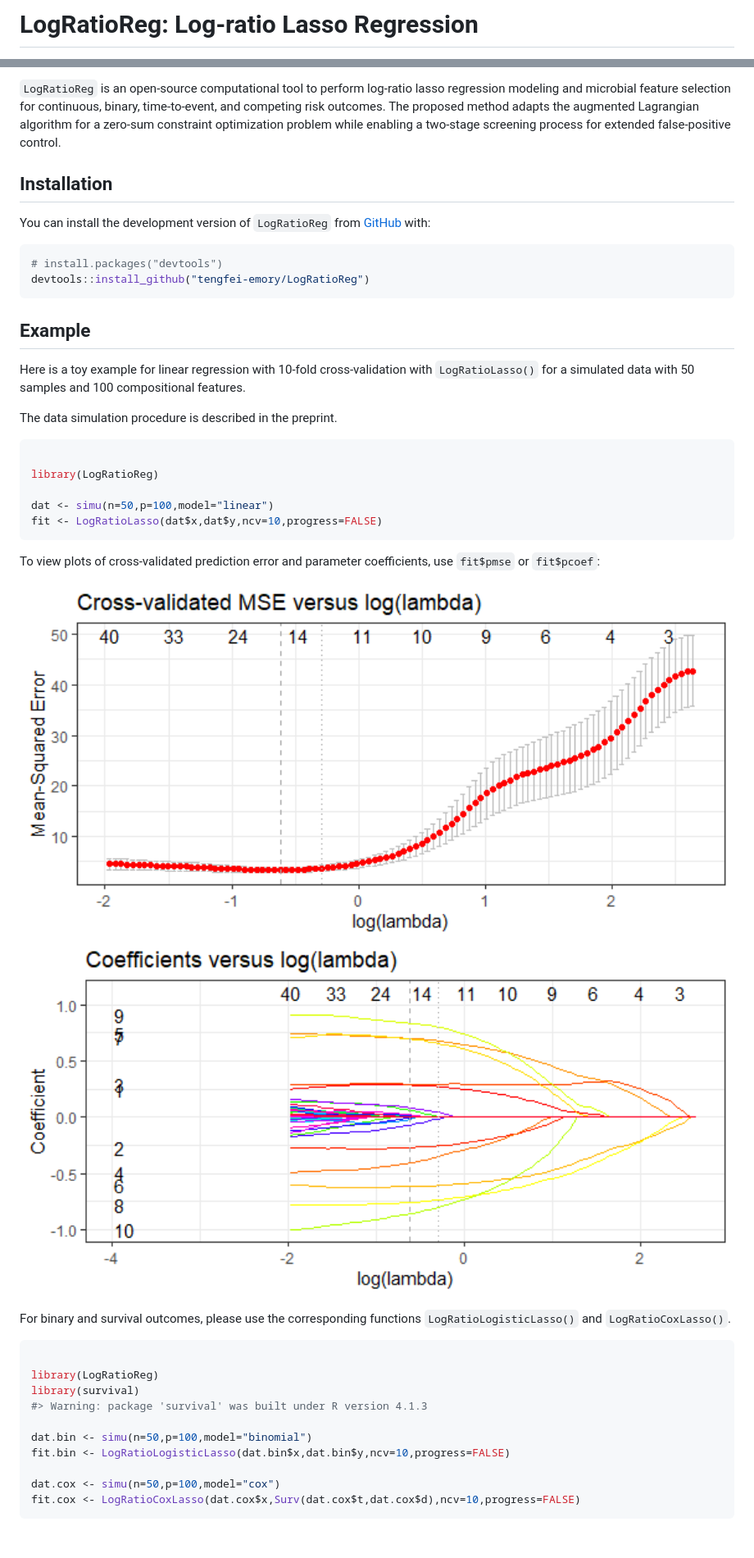
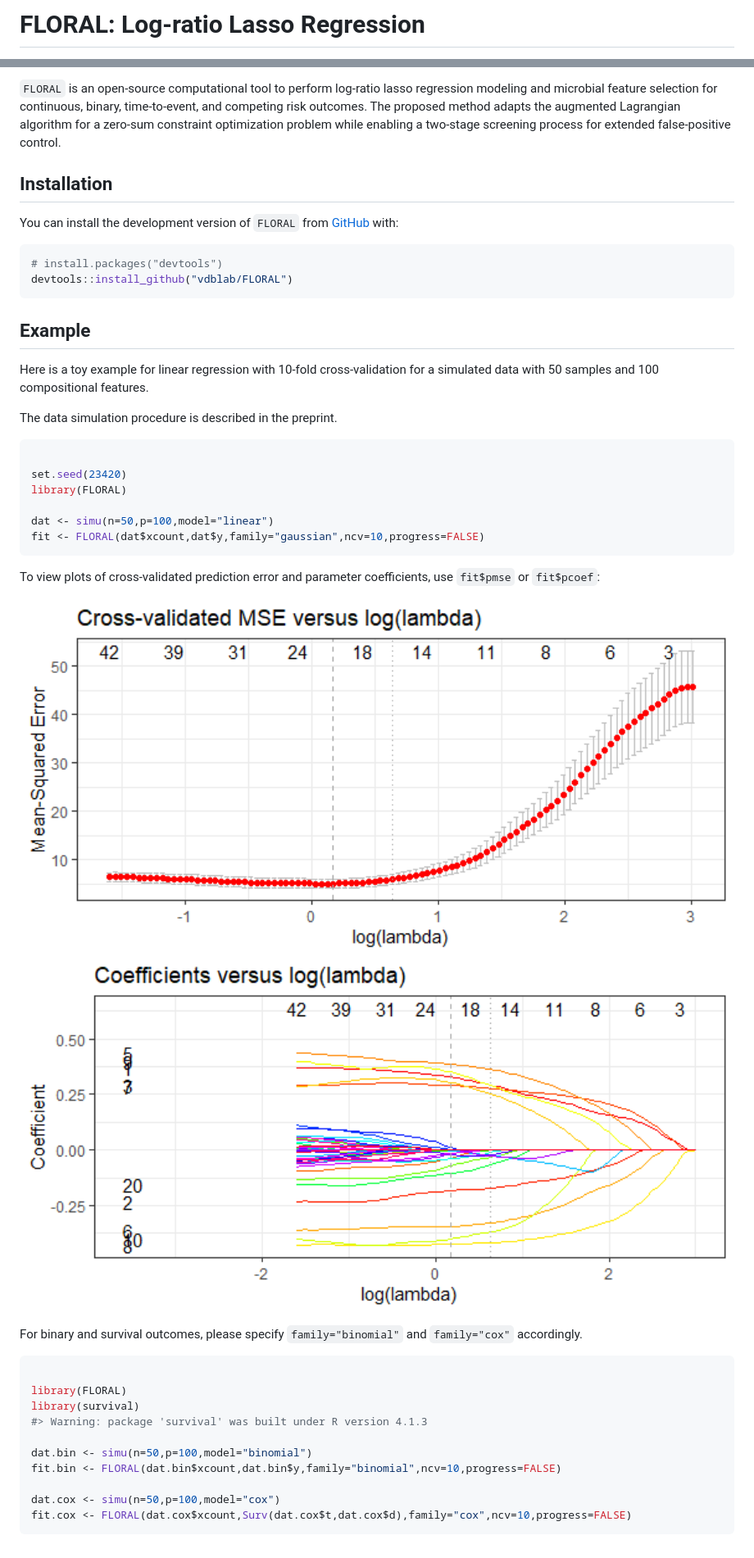
Before and after one commit to vdblab/FLORAL, a Markdown page: README.md, 2 parts joined by grey strips. Shown: that part at 82% size. Drawn GitHub-style; pictures changed too: man/figures/README-plot-1.png, man/figures/README-plot-2.png.

Commit message:
Renaming the package

````diff
--- a/README.md
+++ b/README.md
@@ -1,7 +1,7 @@
 
 <!-- README.md is generated from README.Rmd. Please edit that file -->
 
-# LogRatioReg: Log-ratio Lasso Regression
+# FLORAL: Log-ratio Lasso Regression
 
 <!-- badges: start -->
 
@@ -9,36 +9,37 @@
 <!-- badges: end -->
 
-`LogRatioReg` is an open-source computational tool to perform log-ratio
-lasso regression modeling and microbial feature selection for
-continuous, binary, time-to-event, and competing risk outcomes. The
-proposed method adapts the augmented Lagrangian algorithm for a zero-sum
-constraint optimization problem while enabling a two-stage screening
-process for extended false-positive control.
+`FLORAL` is an open-source computational tool to perform log-ratio lasso
+regression modeling and microbial feature selection for continuous,
+binary, time-to-event, and competing risk outcomes. The proposed method
+adapts the augmented Lagrangian algorithm for a zero-sum constraint
+optimization problem while enabling a two-stage screening process for
+extended false-positive control.
 
 ## Installation
 
-You can install the development version of `LogRatioReg` from
+You can install the development version of `FLORAL` from
 [GitHub](https://github.com/) with:
 
 ``` r
 # install.packages("devtools")
-devtools::install_github("tengfei-emory/LogRatioReg")
+devtools::install_github("vdblab/FLORAL")
 ```
 
 ## Example
 
 Here is a toy example for linear regression with 10-fold
-cross-validation with `LogRatioLasso()` for a simulated data with 50
-samples and 100 compositional features.
+cross-validation for a simulated data with 50 samples and 100
+compositional features.
 
 The data simulation procedure is described in the preprint.
 
 ``` r
 
-library(LogRatioReg)
+set.seed(23420)
+library(FLORAL)
 
 dat <- simu(n=50,p=100,model="linear")
-fit <- LogRatioLasso(dat$x,dat$y,ncv=10,progress=FALSE)
+fit <- FLORAL(dat$xcount,dat$y,family="gaussian",ncv=10,progress=FALSE)
 ```
 
 To view plots of cross-validated prediction error and parameter
@@ -46,18 +47,18 @@ coefficients, use `fit$pmse` or `fit$pcoef`:
 
 <img src="man/figures/README-plot-1.png" width="100%" /><img src="man/figures/README-plot-2.png" width="100%" />
 
-For binary and survival outcomes, please use the corresponding functions
-`LogRatioLogisticLasso()` and `LogRatioCoxLasso()`.
+For binary and survival outcomes, please specify `family="binomial"` and
+`family="cox"` accordingly.
 
 ``` r
 
-library(LogRatioReg)
+library(FLORAL)
 library(survival)
 #> Warning: package 'survival' was built under R version 4.1.3
 
 dat.bin <- simu(n=50,p=100,model="binomial")
-fit.bin <- LogRatioLogisticLasso(dat.bin$x,dat.bin$y,ncv=10,progress=FALSE)
+fit.bin <- FLORAL(dat.bin$xcount,dat.bin$y,family="binomial",ncv=10,progress=FALSE)
 
 dat.cox <- simu(n=50,p=100,model="cox")
-fit.cox <- LogRatioCoxLasso(dat.cox$x,Surv(dat.cox$t,dat.cox$d),ncv=10,progress=FALSE)
+fit.cox <- FLORAL(dat.cox$xcount,Surv(dat.cox$t,dat.cox$d),family="cox",ncv=10,progress=FALSE)
 ```
````
Also changed, not shown: other parts of README.md (+1 -1 lines), 9 other files.
